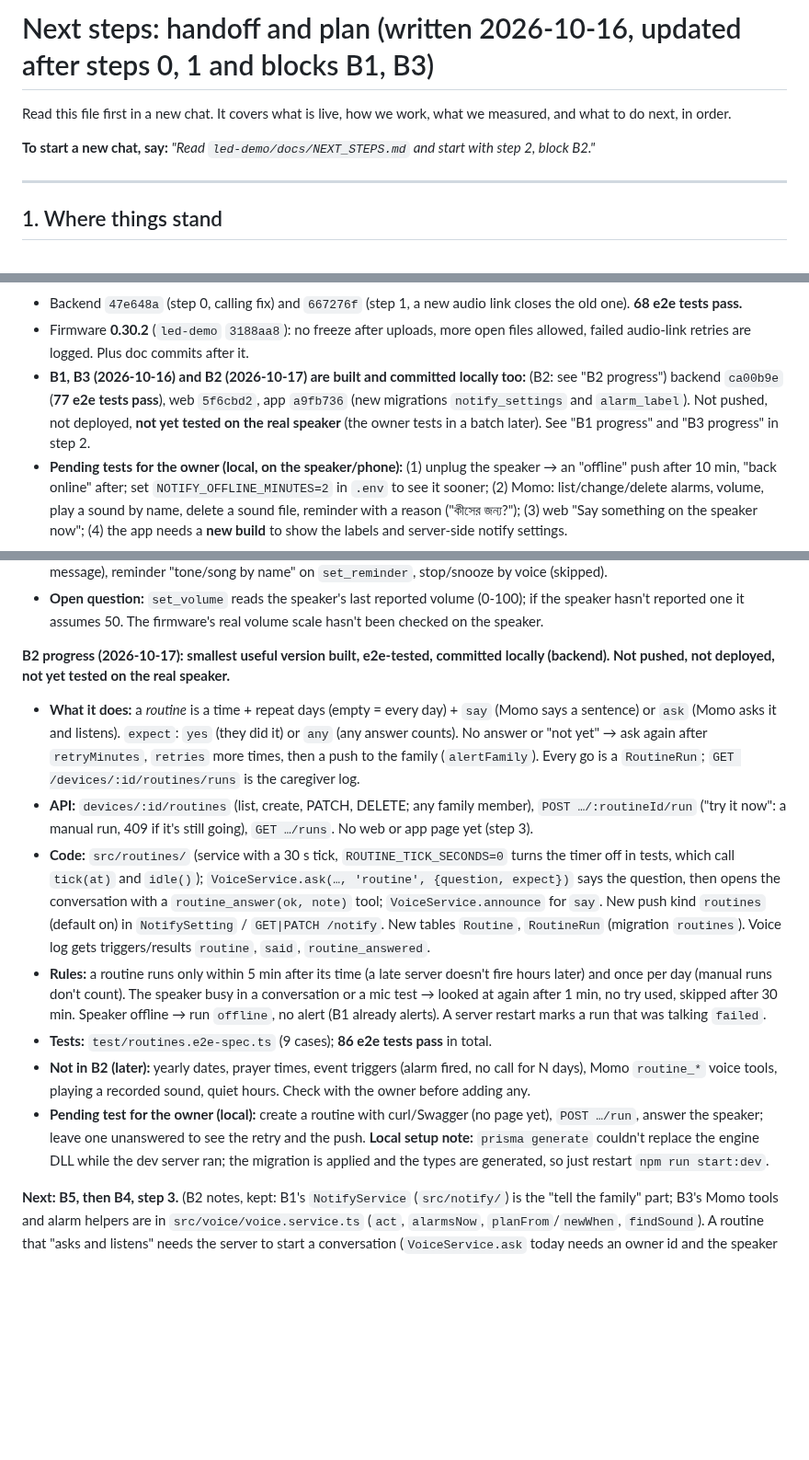
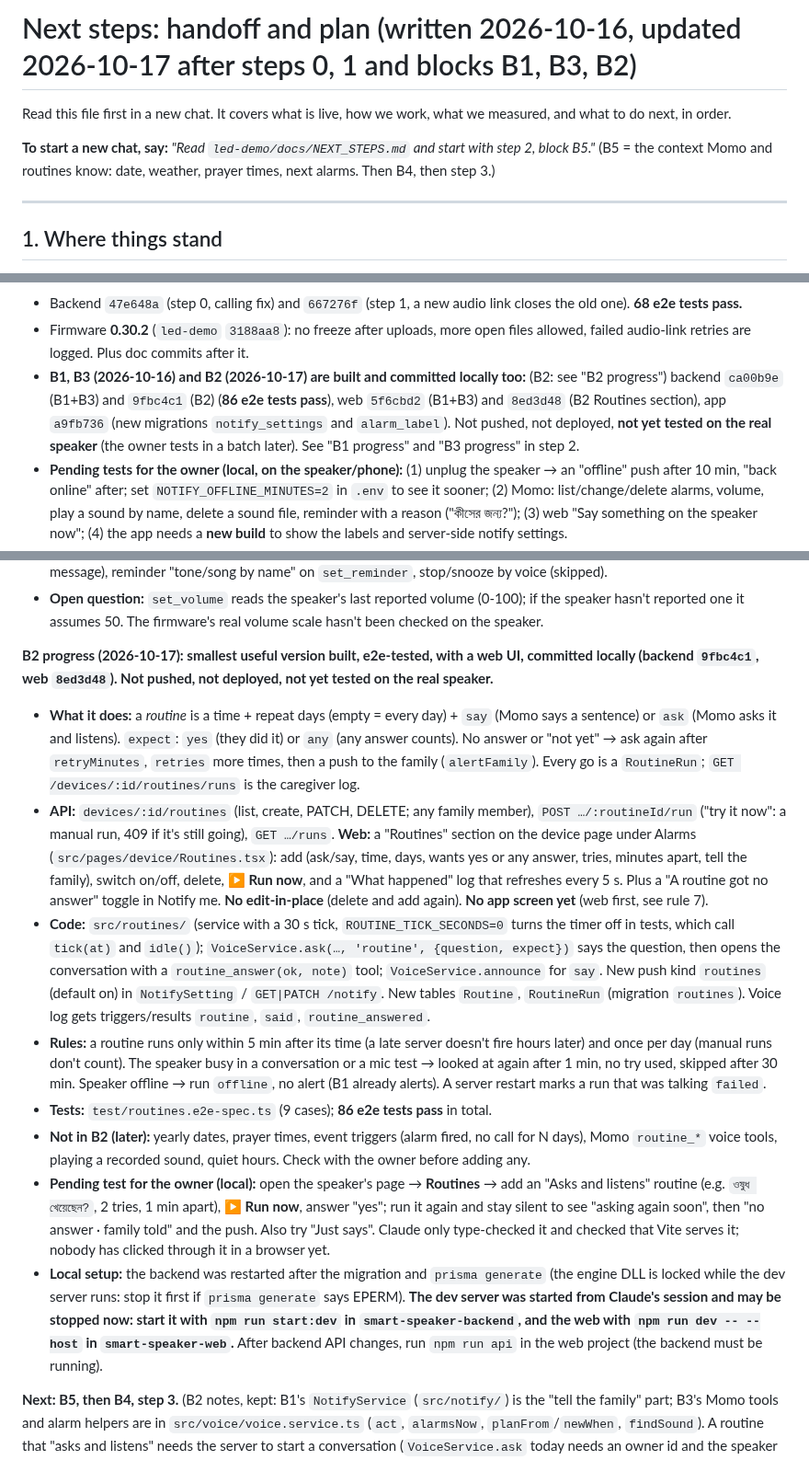
Before and after one commit to majharuli0/smart-speaker-esp32, a Markdown page: docs/NEXT_STEPS.md, 3 parts joined by grey strips. Shown at 92% size. Drawn GitHub-style; blank space fills up the shorter version.

Commit message:
Docs: B2 web UI, web-first rule, next is B5
Co-Authored-By: Claude Sonnet 5.5 <noreply@anthropic.com>

```diff
--- a/docs/NEXT_STEPS.md
+++ b/docs/NEXT_STEPS.md
@@ -1,8 +1,8 @@
-# Next steps: handoff and plan (written 2026-10-16, updated after steps 0, 1 and blocks B1, B3)
+# Next steps: handoff and plan (written 2026-10-16, updated 2026-10-17 after steps 0, 1 and blocks B1, B3, B2)
 
 Read this file first in a new chat. It covers what is live, how we work, what we measured, and what to do next, in order.
 
-**To start a new chat, say:** *"Read `led-demo/docs/NEXT_STEPS.md` and start with step 2, block B2."*
+**To start a new chat, say:** *"Read `led-demo/docs/NEXT_STEPS.md` and start with step 2, block B5."* (B5 = the context Momo and routines know: date, weather, prayer times, next alarms. Then B4, then step 3.)
 
 ---
 
@@ -20,7 +20,7 @@ Everything in the table is **pushed to git and deployed on the cloud** (smart-sp
 **Since then (2026-10-16): steps 0 and 1 done and tested on the speaker, local only.** Everything is **committed on `main` but not pushed and not deployed**:
 - Backend `47e648a` (step 0, calling fix) and `667276f` (step 1, a new audio link closes the old one). **68 e2e tests pass.**
 - Firmware **0.30.2** (`led-demo` `3188aa8`): no freeze after uploads, more open files allowed, failed audio-link retries are logged. Plus doc commits after it.
-- **B1, B3 (2026-10-16) and B2 (2026-10-17) are built and committed locally too:** (B2: see "B2 progress") backend `ca00b9e` (**77 e2e tests pass**), web `5f6cbd2`, app `a9fb736` (new migrations `notify_settings` and `alarm_label`). Not pushed, not deployed, **not yet tested on the real speaker** (the owner tests in a batch later). See "B1 progress" and "B3 progress" in step 2.
+- **B1, B3 (2026-10-16) and B2 (2026-10-17) are built and committed locally too:** (B2: see "B2 progress") backend `ca00b9e` (B1+B3) and `9fbc4c1` (B2) (**86 e2e tests pass**), web `5f6cbd2` (B1+B3) and `8ed3d48` (B2 Routines section), app `a9fb736` (new migrations `notify_settings` and `alarm_label`). Not pushed, not deployed, **not yet tested on the real speaker** (the owner tests in a batch later). See "B1 progress" and "B3 progress" in step 2.
 - **Pending tests for the owner (local, on the speaker/phone):** (1) unplug the speaker → an "offline" push after 10 min, "back online" after; set `NOTIFY_OFFLINE_MINUTES=2` in `.env` to see it sooner; (2) Momo: list/change/delete alarms, volume, play a sound by name, delete a sound file, reminder with a reason ("কীসের জন্য?"); (3) web "Say something on the speaker now"; (4) the app needs a **new build** to show the labels and server-side notify settings.
 - **Open decisions (owner postponed):** missed-alarm alerts (needs the physical stop button, or B2's ask-and-expect); quiet hours for alerts; whether a label should be required in the apps.
 - **False wakes (found 2026-10-16):** in 24 h the wake word opened **79 Momo sessions, about 48 pure false wakes** (TV, other talk, a meeting), each streaming the room's audio to Gemini (cost is small; **privacy is the real issue**: the free tier lets Google use requests). The AI's second check catches most (`not_for_me`), not all. Done: Momo's instructions are stricter (silent unless the first words are clearly the wake phrase) and she no longer volunteers alarms. **Owner decided: leave it for step 5 (the neural wake word).** Until then: untick "Listen for it" on the web Wake word page before meetings, or lower the sensitivity. Optional small fixes if it gets annoying: a "pause wake word for 1 h" button, and automatic backoff after 3 rejected wakes in 10 min.
@@ -242,14 +243,15 @@ The owner's rule: use cases must be **dynamic**, so new ones take little effort.
 - **Not done in B3:** `announce` to several speakers (skipped by scope), `send_message` at a time (use an alarm with a recorded message), reminder "tone/song by name" on `set_reminder`, stop/snooze by voice (skipped).
 - **Open question:** `set_volume` reads the speaker's last reported volume (0-100); if the speaker hasn't reported one it assumes 50. The firmware's real volume scale hasn't been checked on the speaker.
 
-**B2 progress (2026-10-17): smallest useful version built, e2e-tested, committed locally (backend). Not pushed, not deployed, not yet tested on the real speaker.**
+**B2 progress (2026-10-17): smallest useful version built, e2e-tested, with a web UI, committed locally (backend `9fbc4c1`, web `8ed3d48`). Not pushed, not deployed, not yet tested on the real speaker.**
 - **What it does:** a *routine* is a time + repeat days (empty = every day) + `say` (Momo says a sentence) or `ask` (Momo asks it and listens). `expect`: `yes` (they did it) or `any` (any answer counts). No answer or "not yet" → ask again after `retryMinutes`, `retries` more times, then a push to the family (`alertFamily`). Every go is a `RoutineRun`; `GET /devices/:id/routines/runs` is the caregiver log.
-- **API:** `devices/:id/routines` (list, create, PATCH, DELETE; any family member), `POST …/:routineId/run` ("try it now": a manual run, 409 if it's still going), `GET …/runs`. No web or app page yet (step 3).
+- **API:** `devices/:id/routines` (list, create, PATCH, DELETE; any family member), `POST …/:routineId/run` ("try it now": a manual run, 409 if it's still going), `GET …/runs`. **Web:** a "Routines" section on the device page under Alarms (`src/pages/device/Routines.tsx`): add (ask/say, time, days, wants yes or any answer, tries, minutes apart, tell the family), switch on/off, delete, **▶ Run now**, and a "What happened" log that refreshes every 5 s. Plus a "A routine got no answer" toggle in Notify me. **No edit-in-place** (delete and add again). **No app screen yet** (web first, see rule 7).
 - **Code:** `src/routines/` (service with a 30 s tick, `ROUTINE_TICK_SECONDS=0` turns the timer off in tests, which call `tick(at)` and `idle()`); `VoiceService.ask(…, 'routine', {question, expect})` says the question, then opens the conversation with a `routine_answer(ok, note)` tool; `VoiceService.announce` for `say`. New push kind `routines` (default on) in `NotifySetting` / `GET|PATCH /notify`. New tables `Routine`, `RoutineRun` (migration `routines`). Voice log gets triggers/results `routine`, `said`, `routine_answered`.
 - **Rules:** a routine runs only within 5 min after its time (a late server doesn't fire hours later) and once per day (manual runs don't count). The speaker busy in a conversation or a mic test → looked at again after 1 min, no try used, skipped after 30 min. Speaker offline → run `offline`, no alert (B1 already alerts). A server restart marks a run that was talking `failed`.
 - **Tests:** `test/routines.e2e-spec.ts` (9 cases); **86 e2e tests pass** in total.
 - **Not in B2 (later):** yearly dates, prayer times, event triggers (alarm fired, no call for N days), Momo `routine_*` voice tools, playing a recorded sound, quiet hours. Check with the owner before adding any.
-- **Pending test for the owner (local):** create a routine with curl/Swagger (no page yet), `POST …/run`, answer the speaker; leave one unanswered to see the retry and the push. **Local setup note:** `prisma generate` couldn't replace the engine DLL while the dev server ran; the migration is applied and the types are generated, so just restart `npm run start:dev`.
+- **Pending test for the owner (local):** open the speaker's page → **Routines** → add an "Asks and listens" routine (e.g. `ওষুধ খেয়েছেন?`, 2 tries, 1 min apart), **▶ Run now**, answer "yes"; run it again and stay silent to see "asking again soon", then "no answer · family told" and the push. Also try "Just says". Claude only type-checked it and checked that Vite serves it; nobody has clicked through it in a browser yet.
+- **Local setup:** the backend was restarted after the migration and `prisma generate` (the engine DLL is locked while the dev server runs: stop it first if `prisma generate` says EPERM). **The dev server was started from Claude's session and may be stopped now: start it with `npm run start:dev` in `smart-speaker-backend`, and the web with `npm run dev -- --host` in `smart-speaker-web`.** After backend API changes, run `npm run api` in the web project (the backend must be running).
 
 **Next: B5, then B4, step 3.** (B2 notes, kept: B1's `NotifyService` (`src/notify/`) is the "tell the family" part; B3's Momo tools and alarm helpers are in `src/voice/voice.service.ts` (`act`, `alarmsNow`, `planFrom`/`newWhen`, `findSound`). A routine that "asks and listens" needs the server to start a conversation (`VoiceService.ask` today needs an owner id and the speaker to be free: `busy`). Keep it to the smallest useful version (one table, one scheduler, a run log) and check with the owner before adding more.)
 
```
Also changed, not shown: other parts of docs/NEXT_STEPS.md (+2 -1 lines).
